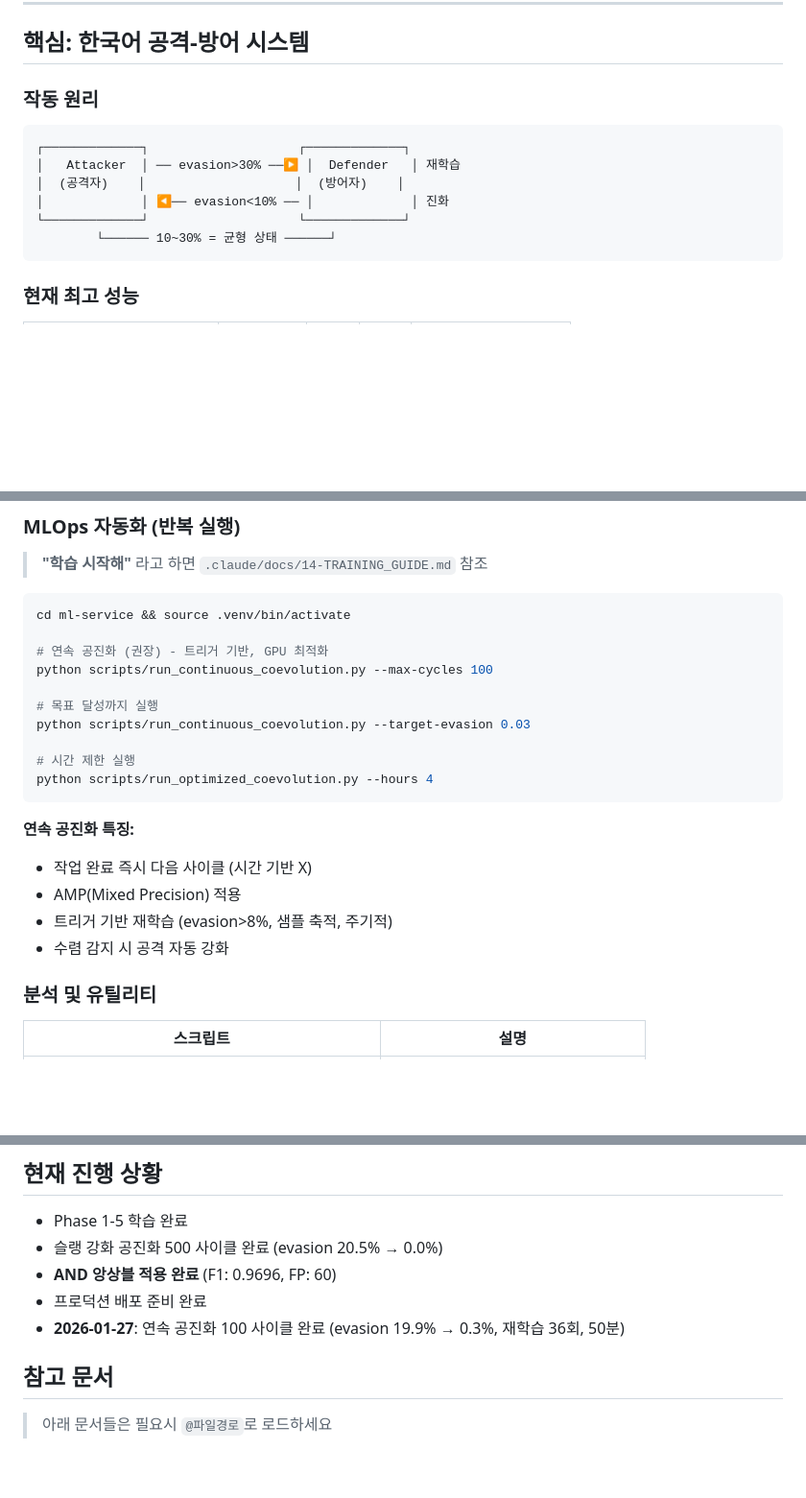
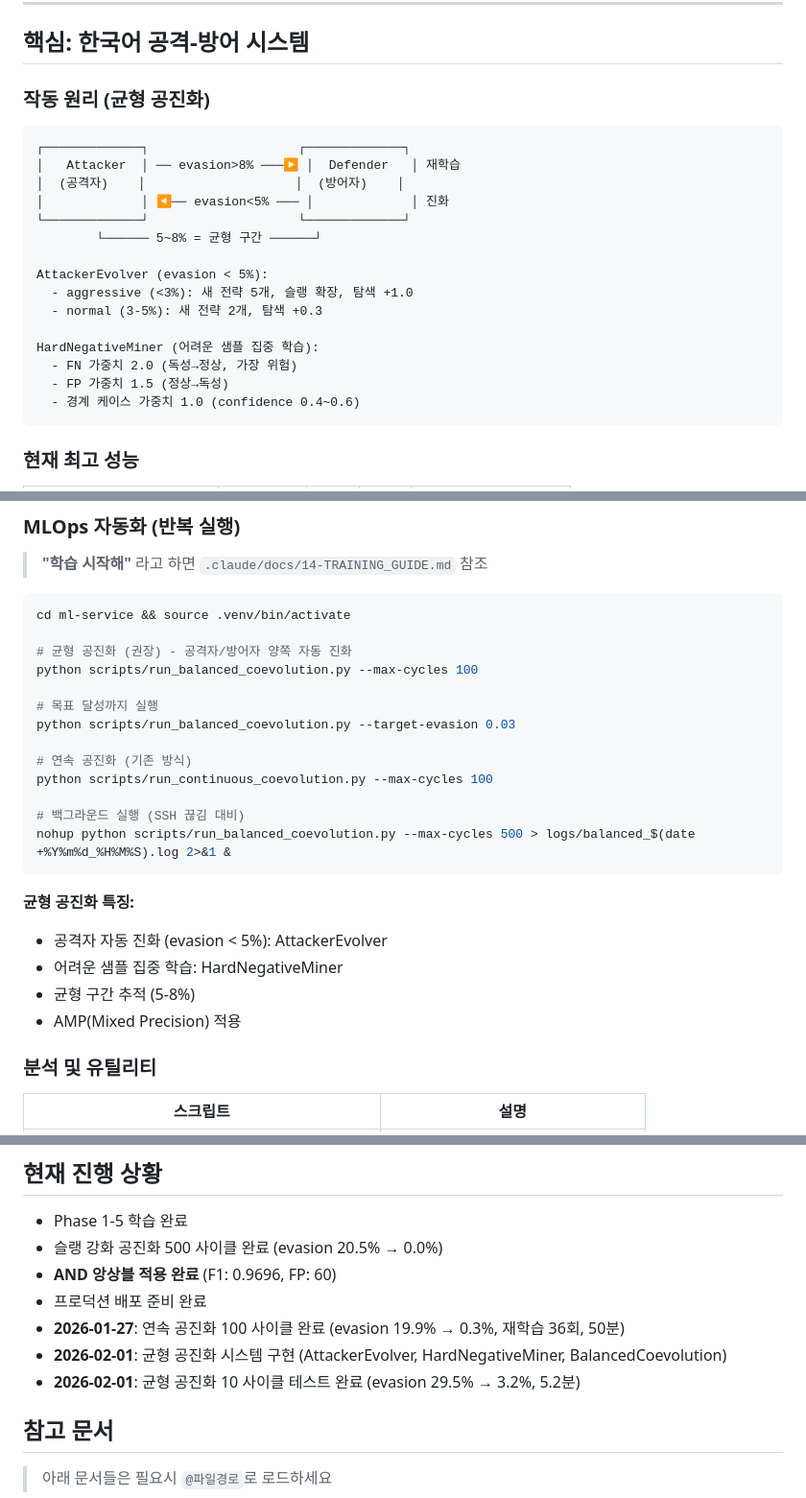
Before and after one commit to ressKim-io/EvoGuard, a Markdown page: CLAUDE.md, 3 parts joined by grey strips. Shown at 96% size. GitHub-like rendering; blank space fills up the shorter version.

````diff
--- a/CLAUDE.md
+++ b/CLAUDE.md
@@ -9,14 +9,23 @@
 
 ## 핵심: 한국어 공격-방어 시스템
 
-### 작동 원리
+### 작동 원리 (균형 공진화)
 ```
 ┌─────────────┐                    ┌─────────────┐
-│   Attacker  │ ── evasion>30% ──▶ │  Defender   │ 재학습
+│   Attacker  │ ── evasion>8% ───▶ │  Defender   │ 재학습
 │  (공격자)    │                    │  (방어자)    │
-│             │ ◀── evasion<10% ── │             │ 진화
+│             │ ◀── evasion<5% ─── │             │ 진화
 └─────────────┘                    └─────────────┘
-        └────── 10~30% = 균형 상태 ──────┘
+        └────── 5~8% = 균형 구간 ──────┘
+
+AttackerEvolver (evasion < 5%):
+  - aggressive (<3%): 새 전략 5개, 슬랭 확장, 탐색 +1.0
+  - normal (3-5%): 새 전략 2개, 탐색 +0.3
+
+HardNegativeMiner (어려운 샘플 집중 학습):
+  - FN 가중치 2.0 (독성→정상, 가장 위험)
+  - FP 가중치 1.5 (정상→독성)
+  - 경계 케이스 가중치 1.0 (confidence 0.4~0.6)
 ```
 
 ### 현재 최고 성능
@@ -56,21 +65,24 @@
 ```bash
 cd ml-service && source .venv/bin/activate
 
-# 연속 공진화 (권장) - 트리거 기반, GPU 최적화
+# 균형 공진화 (권장) - 공격자/방어자 양쪽 자동 진화
+python scripts/run_balanced_coevolution.py --max-cycles 100
+
+# 목표 달성까지 실행
+python scripts/run_balanced_coevolution.py --target-evasion 0.03
+
+# 연속 공진화 (기존 방식)
 python scripts/run_continuous_coevolution.py --max-cycles 100
 
-# 목표 달성까지 실행
-python scripts/run_continuous_coevolution.py --target-evasion 0.03
-
-# 시간 제한 실행
-python scripts/run_optimized_coevolution.py --hours 4
+# 백그라운드 실행 (SSH 끊김 대비)
+nohup python scripts/run_balanced_coevolution.py --max-cycles 500 > logs/balanced_$(date +%Y%m%d_%H%M%S).log 2>&1 &
 ```
 
-**연속 공진화 특징:**
-- 작업 완료 즉시 다음 사이클 (시간 기반 X)
+**균형 공진화 특징:**
+- 공격자 자동 진화 (evasion < 5%): AttackerEvolver
+- 어려운 샘플 집중 학습: HardNegativeMiner
+- 균형 구간 추적 (5-8%)
 - AMP(Mixed Precision) 적용
-- 트리거 기반 재학습 (evasion>8%, 샘플 축적, 주기적)
-- 수렴 감지 시 공격 자동 강화
 
 ### 분석 및 유틸리티
 | 스크립트 | 설명 |
@@ -131,6 +143,8 @@ models/
 - **AND 앙상블 적용 완료** (F1: 0.9696, FP: 60)
 - 프로덕션 배포 준비 완료
 - **2026-01-27**: 연속 공진화 100 사이클 완료 (evasion 19.9% → 0.3%, 재학습 36회, 50분)
+- **2026-02-01**: 균형 공진화 시스템 구현 (AttackerEvolver, HardNegativeMiner, BalancedCoevolution)
+- **2026-02-01**: 균형 공진화 10 사이클 테스트 완료 (evasion 29.5% → 3.2%, 5.2분)
 
 ## 참고 문서
 > 아래 문서들은 필요시 `@파일경로`로 로드하세요
````
Also changed, not shown: .claude/docs/14-TRAINING_GUIDE.md (+34 -12 lines).
